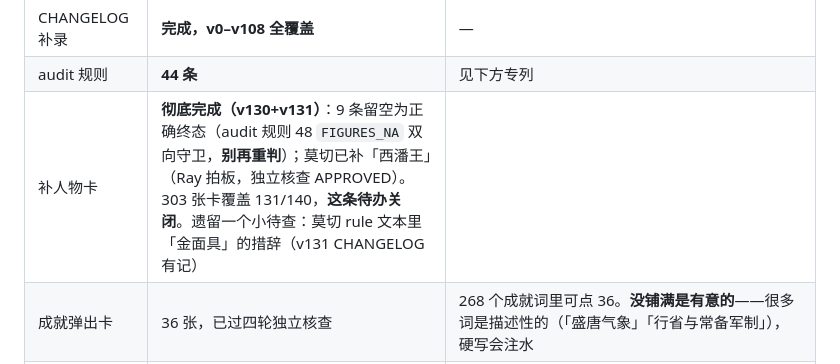
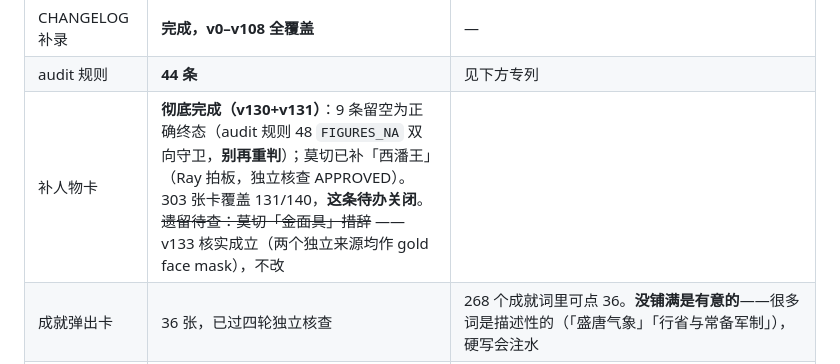
Before and after one commit to randylilei-del/Civilization-river, a Markdown page: HANDOFF.md, the part around the change. Drawn GitHub-style.

```diff
--- a/HANDOFF.md
+++ b/HANDOFF.md
@@ -113,7 +113,7 @@ v51–v108 全部已推。Ray 的本机 settings 拦 Claude 的 push，**任何
 | 核查员遗留条目 | **已清完** | — |
 | CHANGELOG 补录 | **完成，v0–v108 全覆盖** | — |
 | audit 规则 | **44 条** | 见下方专列 |
-| 补人物卡 | **彻底完成（v130+v131）**：9 条留空为正确终态（audit 规则 48 `FIGURES_NA` 双向守卫，**别再重判**）；莫切已补「西潘王」（Ray 拍板，独立核查 APPROVED）。303 张卡覆盖 131/140，**这条待办关闭**。遗留一个小待查：莫切 rule 文本里「金面具」的措辞（v131 CHANGELOG 有记） |
+| 补人物卡 | **彻底完成（v130+v131）**：9 条留空为正确终态（audit 规则 48 `FIGURES_NA` 双向守卫，**别再重判**）；莫切已补「西潘王」（Ray 拍板，独立核查 APPROVED）。303 张卡覆盖 131/140，**这条待办关闭**。~~遗留待查：莫切「金面具」措辞~~ —— v133 核实成立（两个独立来源均作 gold face mask），不改 |
 | 成就弹出卡 | 36 张，已过四轮独立核查 | 268 个成就词里可点 36。**没铺满是有意的**——很多词是描述性的（「盛唐气象」「行省与常备军制」），硬写会注水 |
 | **PEAK 硬数字** | **完成 92/140** | **这件事做完了，别再开工**。56 条缺口查证下来只有 8 条能填、48 条应留空，名单与四类理由已内联在 `tools/audit.js` 的 `PEAK_NA` 里，规则 44 双向校验（缺数字又不在名单 / 在名单里却有数字了，两头都报）。孔雀王朝的尾巴已于 v129 收口：改为 350@前250（Taagepera 1978a Table 2，一手核过；Turchin 的 5.0 按全站口径不取） |
 | **VIDEO 纪录片** | **14/140** | **必须人工核实链接**，CLAUDE.md 明令「绝不可凭印象生成 ID」。这是目前覆盖率最低的一项，也是**唯一一项 Claude 不能自己推进的** |
```
Also changed, not shown: docs/CHANGELOG.md (+1 -0 lines), docs/DEPLOY-CN.md (+12 -0 lines).
